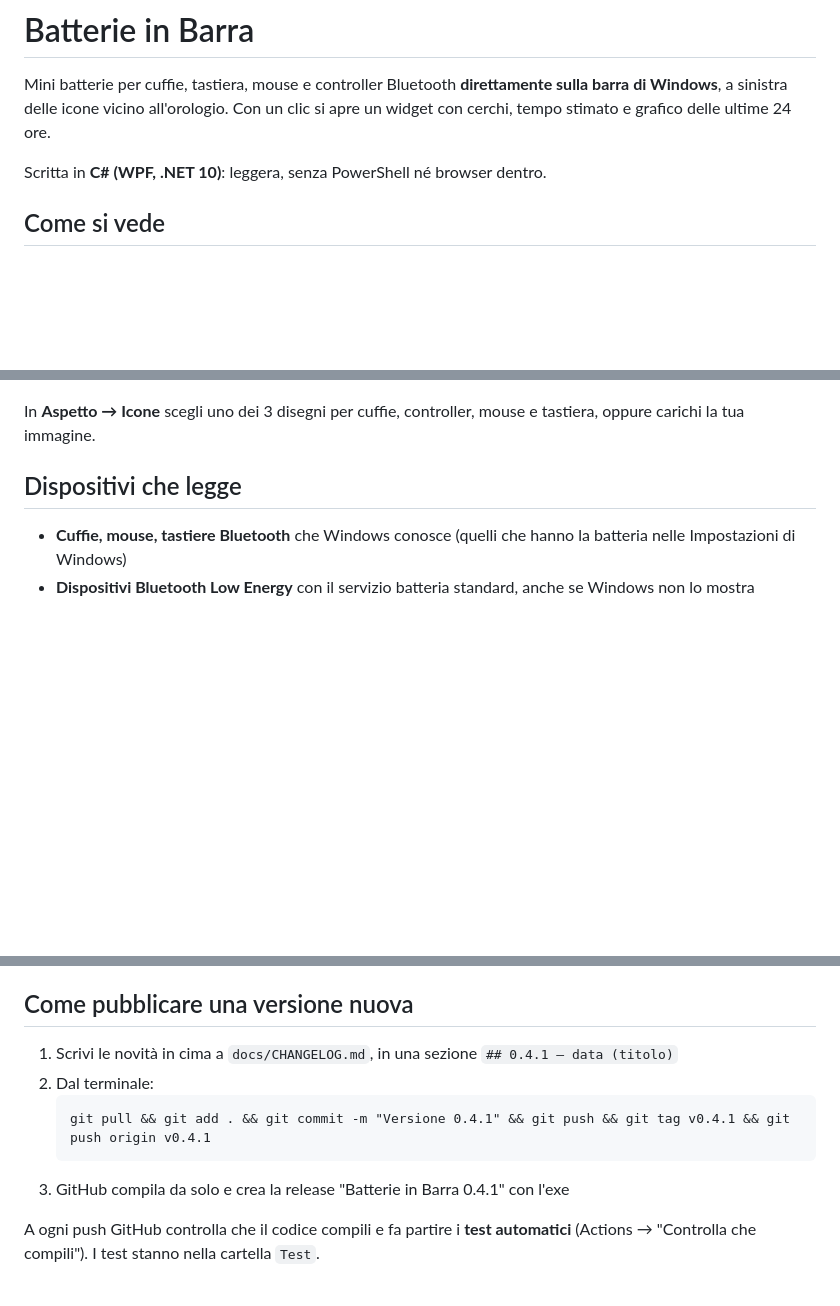
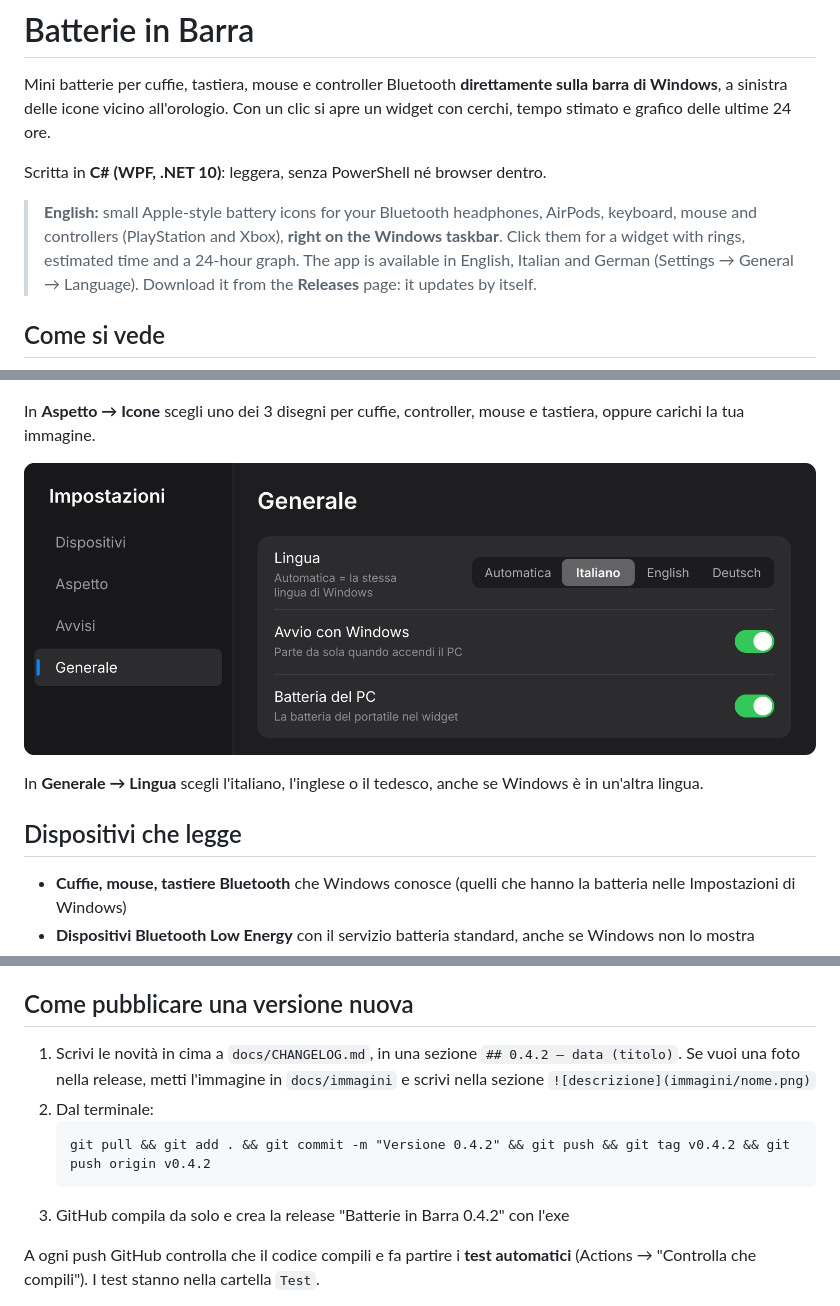
Before and after one commit to sim40702-debug/percentuale_carica_disp, a Markdown page: README.md, 3 parts joined by grey strips. GitHub-like rendering; pictures changed too: docs/immagini/lingua.png (added); blank space fills up the shorter version.

Commit message:
Versione 0.4.1: scegli la lingua

````diff
--- a/README.md
+++ b/README.md
@@ -7,6 +7,11 @@ a sinistra delle icone vicino all'orologio. Con un clic si apre un widget con ce
 delle ultime 24 ore.
 
 Scritta in **C# (WPF, .NET 10)**: leggera, senza PowerShell né browser dentro.
+
+> **English:** small Apple-style battery icons for your Bluetooth headphones, AirPods, keyboard, mouse and
+> controllers (PlayStation and Xbox), **right on the Windows taskbar**. Click them for a widget with rings,
+> estimated time and a 24-hour graph. The app is available in English, Italian and German
+> (Settings → General → Language). Download it from the **Releases** page: it updates by itself.
 
 ## Come si vede
 
@@ -25,6 +30,10 @@ Le **impostazioni**, divise in Dispositivi, Aspetto, Avvisi e Generale.
 ![Scegli le icone](docs/immagini/icone.png)
 
 In **Aspetto → Icone** scegli uno dei 3 disegni per cuffie, controller, mouse e tastiera, oppure carichi la tua immagine.
+
+![Scegli la lingua](docs/immagini/lingua.png)
+
+In **Generale → Lingua** scegli l'italiano, l'inglese o il tedesco, anche se Windows è in un'altra lingua.
 
 ## Dispositivi che legge
 
@@ -46,12 +55,13 @@ se sono in carica: l'app lo capisce quando vede la batteria salire.
 
 ## Come pubblicare una versione nuova
 
-1. Scrivi le novità in cima a `docs/CHANGELOG.md`, in una sezione `## 0.4.1 — data (titolo)`
+1. Scrivi le novità in cima a `docs/CHANGELOG.md`, in una sezione `## 0.4.2 — data (titolo)`.
+   Se vuoi una foto nella release, metti l'immagine in `docs/immagini` e scrivi nella sezione `![descrizione](immagini/nome.png)`
 2. Dal terminale:
    ```
-   git pull && git add . && git commit -m "Versione 0.4.1" && git push && git tag v0.4.1 && git push origin v0.4.1
+   git pull && git add . && git commit -m "Versione 0.4.2" && git push && git tag v0.4.2 && git push origin v0.4.2
    ```
-3. GitHub compila da solo e crea la release "Batterie in Barra 0.4.1" con l'exe
+3. GitHub compila da solo e crea la release "Batterie in Barra 0.4.2" con l'exe
 
 A ogni push GitHub controlla che il codice compili e fa partire i **test automatici**
 (Actions → "Controlla che compili"). I test stanno nella cartella `Test`.
````
Also changed, not shown: docs/CHANGELOG.md (+15 -1 lines), 8 other files.
